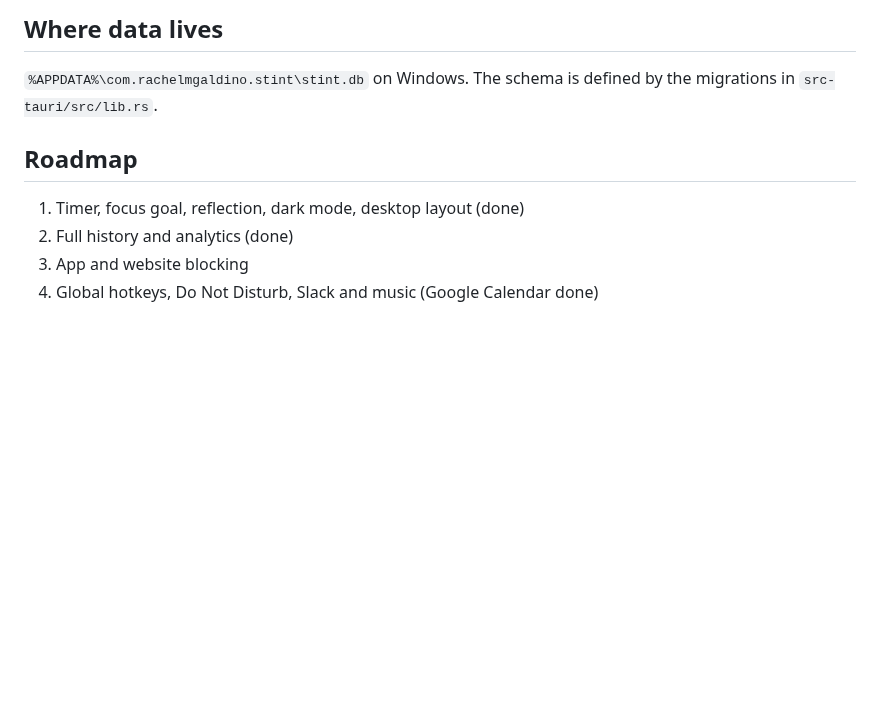
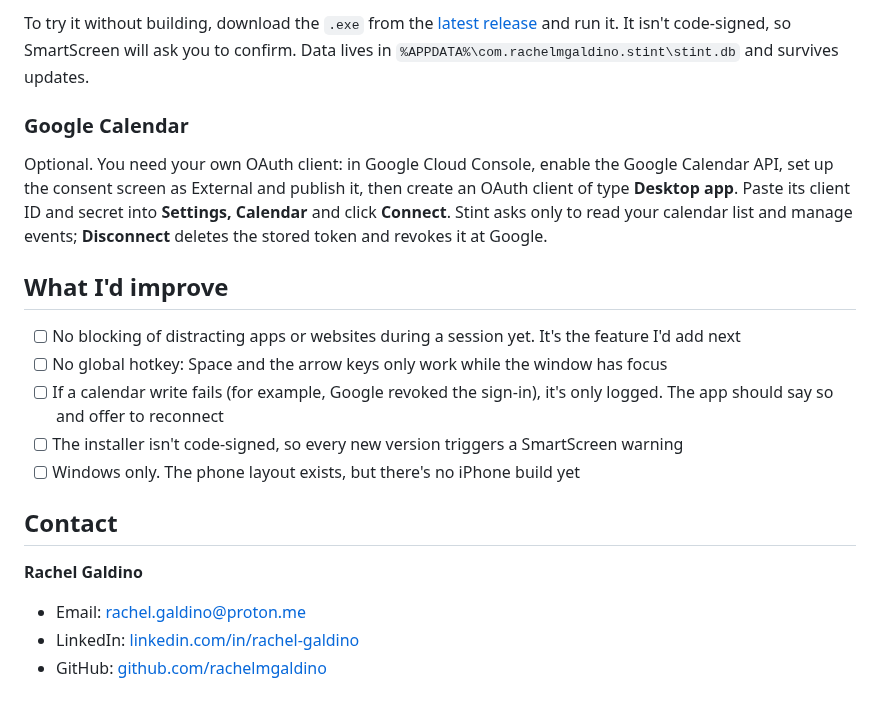
Before and after one commit to rachelmgaldino/stint, a Markdown page: README.md, the part around one of its changes. Rendered like a GitHub page; blank space fills up the shorter version.

````diff
--- a/README.md
+++ b/README.md
@@ -85,13 +63,22 @@ npm run tauri build   # installer in src-tauri/target/release/bundle
 ```
 
-## Where data lives
+To try it without building, download the `.exe` from the [latest release](https://github.com/rachelmgaldino/stint/releases/latest) and run it. It isn't code-signed, so SmartScreen will ask you to confirm. Data lives in `%APPDATA%\com.rachelmgaldino.stint\stint.db` and survives updates.
 
-`%APPDATA%\com.rachelmgaldino.stint\stint.db` on Windows. The schema is defined
-by the migrations in `src-tauri/src/lib.rs`.
+### Google Calendar
 
-## Roadmap
+Optional. You need your own OAuth client: in Google Cloud Console, enable the Google Calendar API, set up the consent screen as External and publish it, then create an OAuth client of type **Desktop app**. Paste its client ID and secret into **Settings, Calendar** and click **Connect**. Stint asks only to read your calendar list and manage events; **Disconnect** deletes the stored token and revokes it at Google.
 
-1. Timer, focus goal, reflection, dark mode, desktop layout (done)
-2. Full history and analytics (done)
-3. App and website blocking
-4. Global hotkeys, Do Not Disturb, Slack and music (Google Calendar done)
+## What I'd improve
+
+- [ ] No blocking of distracting apps or websites during a session yet. It's the feature I'd add next
+- [ ] No global hotkey: Space and the arrow keys only work while the window has focus
+- [ ] If a calendar write fails (for example, Google revoked the sign-in), it's only logged. The app should say so and offer to reconnect
+- [ ] The installer isn't code-signed, so every new version triggers a SmartScreen warning
+- [ ] Windows only. The phone layout exists, but there's no iPhone build yet
+
+## Contact
+
+**Rachel Galdino**
+- Email: [rachel.galdino@proton.me](mailto:rachel.galdino@proton.me)
+- LinkedIn: [linkedin.com/in/rachel-galdino](https://www.linkedin.com/in/rachel-galdino/)
+- GitHub: [github.com/rachelmgaldino](https://github.com/rachelmgaldino)
````
Also changed, not shown: other parts of README.md (+44 -66 lines), screenshots/analytics-day.png (added), screenshots/looks.png (added), screenshots/preview.png (added).
